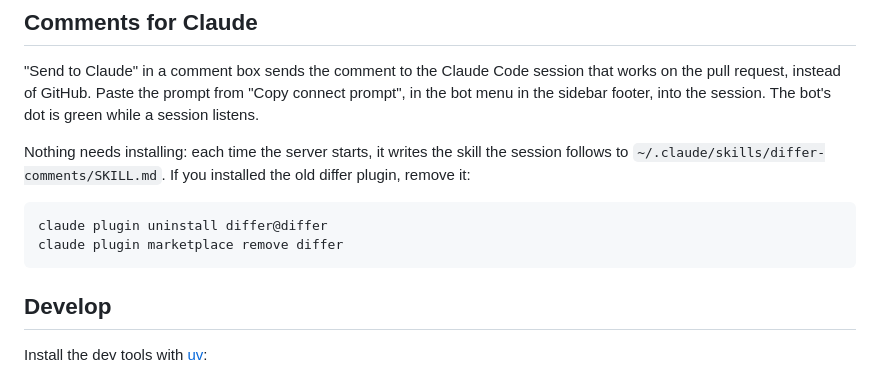
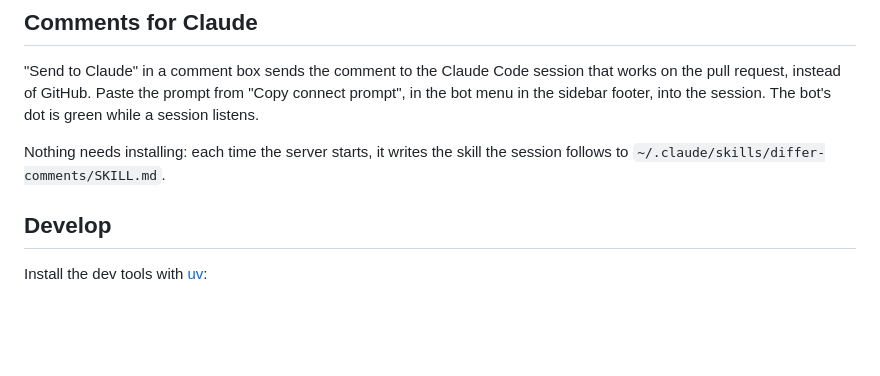
Before and after one commit to federicosandrelli/differ, a Markdown page: README.md, the part around the change. Rendered like a GitHub page; blank space fills up the shorter version.

Commit message:
Drop the old plugin removal steps from the README
Co-Authored-By: Claude Fable 5.1 <noreply@anthropic.com>

````diff
--- a/README.md
+++ b/README.md
@@ -54,13 +54,7 @@ connect prompt", in the bot menu in the sidebar footer, into the session. The
 bot's dot is green while a session listens.
 
 Nothing needs installing: each time the server starts, it writes the skill the
-session follows to `~/.claude/skills/differ-comments/SKILL.md`. If you
-installed the old differ plugin, remove it:
-
-```sh
-claude plugin uninstall differ@differ
-claude plugin marketplace remove differ
-```
+session follows to `~/.claude/skills/differ-comments/SKILL.md`.
 
 ## Develop
 
````
